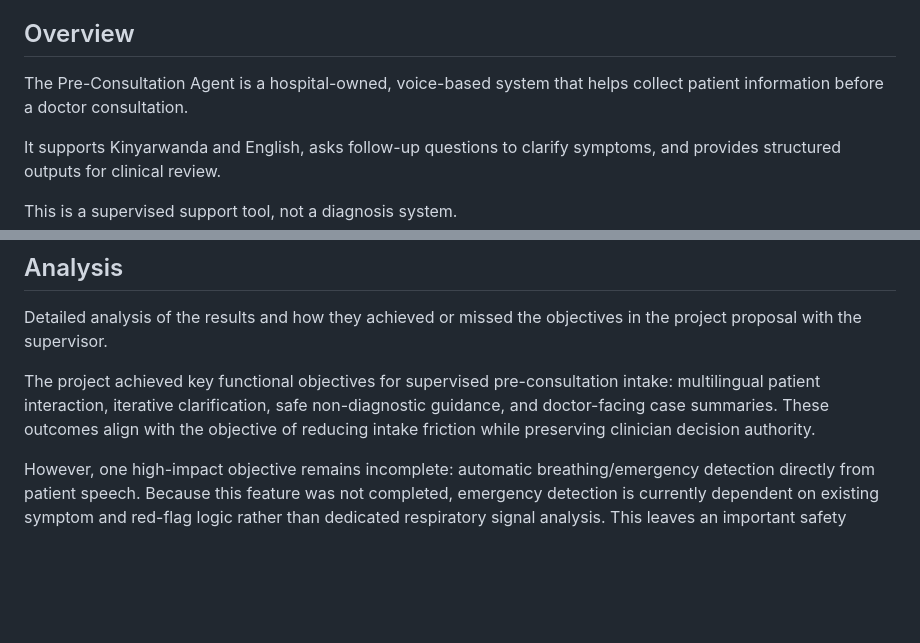
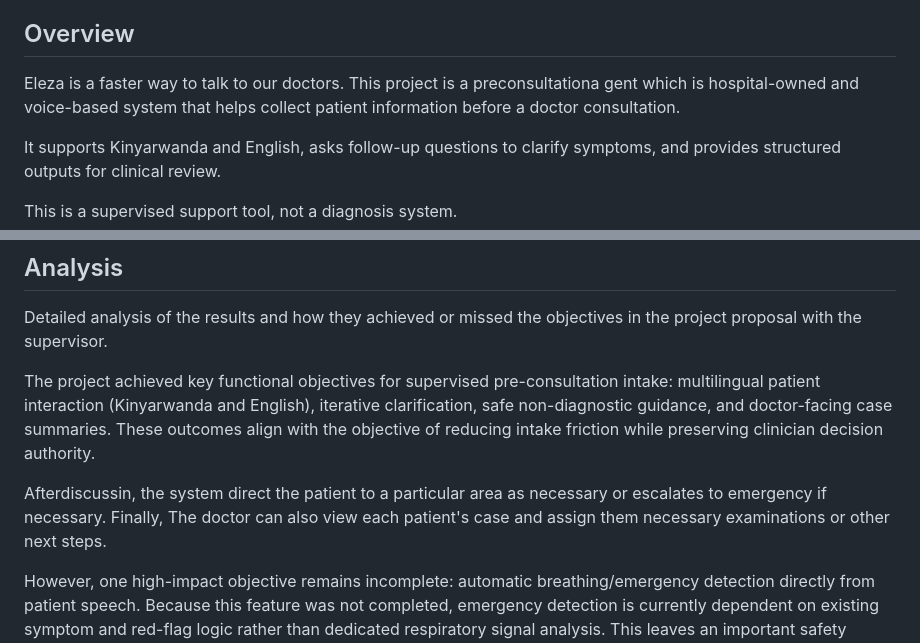
Before and after one commit to buwituze/pre-consultation-agent, a Markdown page: README.md, 2 parts joined by grey strips. Rendered like a GitHub page; blank space fills up the shorter version.

```diff
--- a/README.md
+++ b/README.md
@@ -7,7 +7,7 @@ For component specific details, see:
 
 ## Overview
 
-The Pre-Consultation Agent is a hospital-owned, voice-based system that helps collect patient information before a doctor consultation.
+Eleza is a faster way to talk to our doctors. This project is a preconsultationa gent which is hospital-owned and voice-based system that helps collect patient information before a doctor consultation.
 
 It supports Kinyarwanda and English, asks follow-up questions to clarify symptoms, and provides structured outputs for clinical review.
 
@@ -220,7 +220,9 @@ Current gap against intended objective:
 
 Detailed analysis of the results and how they achieved or missed the objectives in the project proposal with the supervisor.
 
-The project achieved key functional objectives for supervised pre-consultation intake: multilingual patient interaction, iterative clarification, safe non-diagnostic guidance, and doctor-facing case summaries. These outcomes align with the objective of reducing intake friction while preserving clinician decision authority.
+The project achieved key functional objectives for supervised pre-consultation intake: multilingual patient interaction (Kinyarwanda and English), iterative clarification, safe non-diagnostic guidance, and doctor-facing case summaries. These outcomes align with the objective of reducing intake friction while preserving clinician decision authority.
+
+Afterdiscussin, the system direct the patient to a particular area as necessary or escalates to emergency if necessary. Finally, The doctor can also view each patient's case and assign them necessary examinations or other next steps.
 
 However, one high-impact objective remains incomplete: automatic breathing/emergency detection directly from patient speech. Because this feature was not completed, emergency detection is currently dependent on existing symptom and red-flag logic rather than dedicated respiratory signal analysis. This leaves an important safety enhancement for future implementation.
 
```
Also changed, not shown: other parts of README.md (+49 -10 lines).
